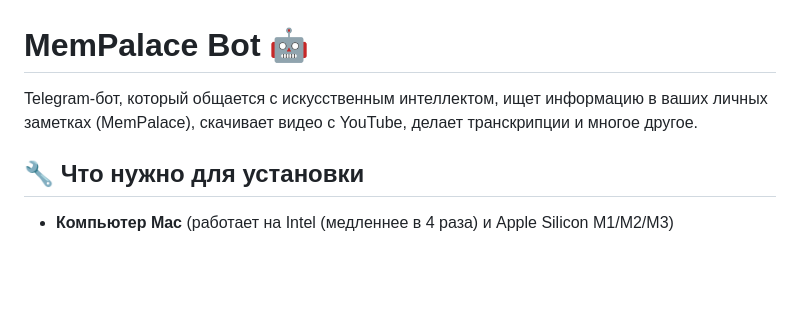
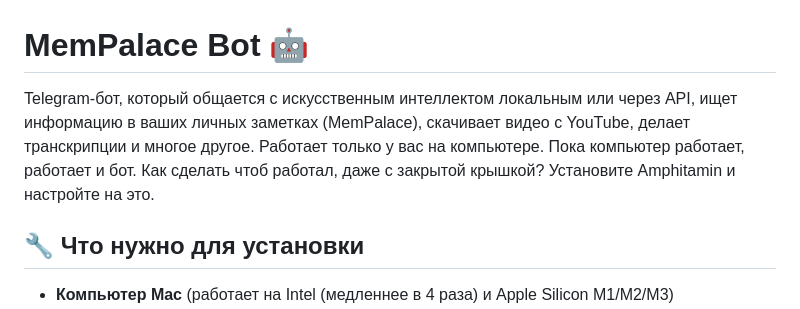
Before and after one commit to Eugen-I/mempalace_bot, a Markdown page: README.md, the part around the change. Rendered like a GitHub page; blank space fills up the shorter version.

Commit message:
Clarify bot's AI interaction and local operation
Updated bot description to clarify AI interaction and local operation.

```diff
--- a/README.md
+++ b/README.md
@@ -1,6 +1,6 @@
 # MemPalace Bot 🤖
 
-Telegram-бот, который общается с искусственным интеллектом, ищет информацию в ваших личных заметках (MemPalace), скачивает видео с YouTube, делает транскрипции и многое другое.
+Telegram-бот, который общается с искусственным интеллектом локальным или через API, ищет информацию в ваших личных заметках (MemPalace), скачивает видео с YouTube, делает транскрипции и многое другое. Работает только у вас на компьютере. Пока компьютер работает, работает и бот. Как сделать чтоб работал, даже с закрытой крышкой? Установите Amphitamin и настройте на это.
 
 ## 🔧 Что нужно для установки
 
```
